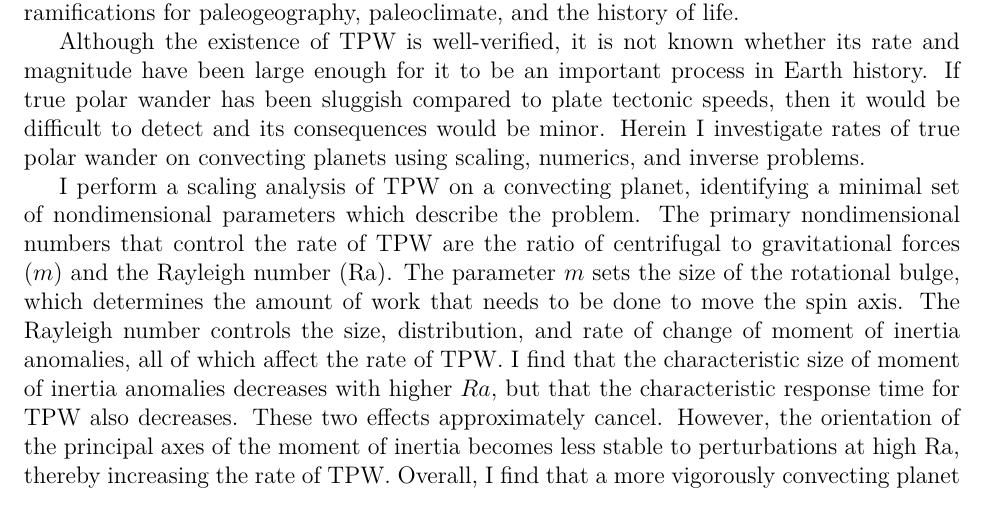
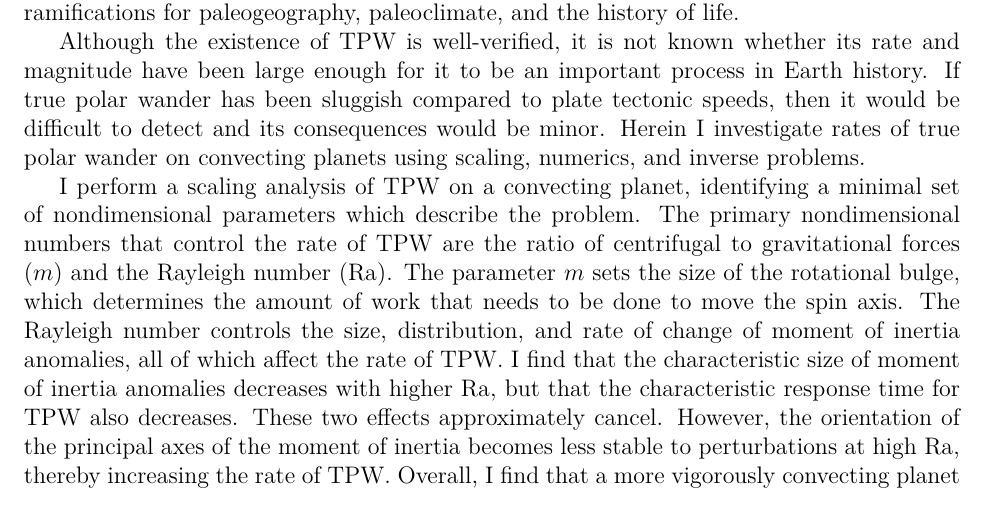
Before and after one commit to ian-r-rose/thesis, a LaTeX thesis (thesis.tex): part of page 3 of 21, cut so that both start at the same text. Compiled offline with pdfLaTeX; a LaTeX package or settings file that is missing is left out.

Commit message:
Notational consistency.

```diff
--- a/thesis.tex
+++ b/thesis.tex
@@ -88,7 +88,7 @@ which determines the amount of work that needs to be done to move the spin axis.
 The Rayleigh number controls the size, distribution, and rate of change of
 moment of inertia anomalies, all of which affect the rate of TPW.
 I find that the characteristic size of moment of inertia anomalies decreases with
-higher $Ra$, but that the characteristic response time for TPW also decreases.
+higher $\mathrm{Ra}$, but that the characteristic response time for TPW also decreases.
 These two effects approximately cancel. However, the orientation of the principal axes of
 the moment of inertia becomes less stable to perturbations at high $\mathrm{Ra}$, thereby increasing the rate of TPW.
 Overall, I find that a more vigorously convecting planet (one with a higher $\mathrm{Ra}$)
```
